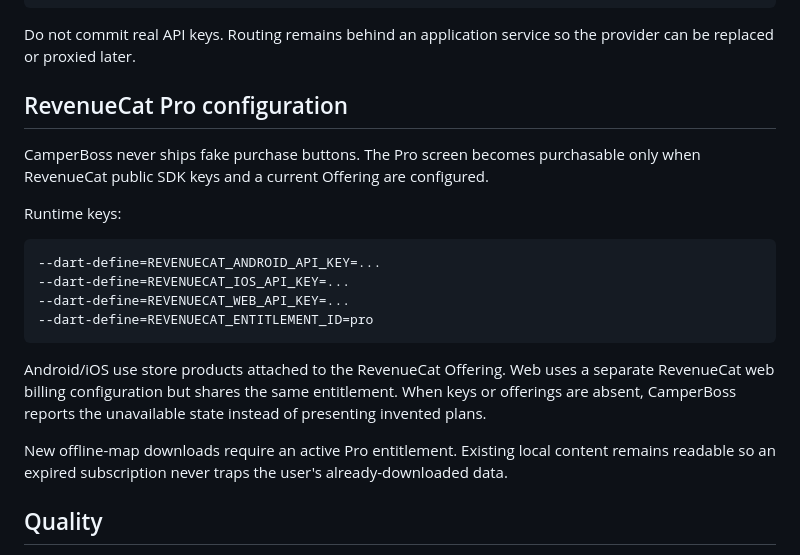
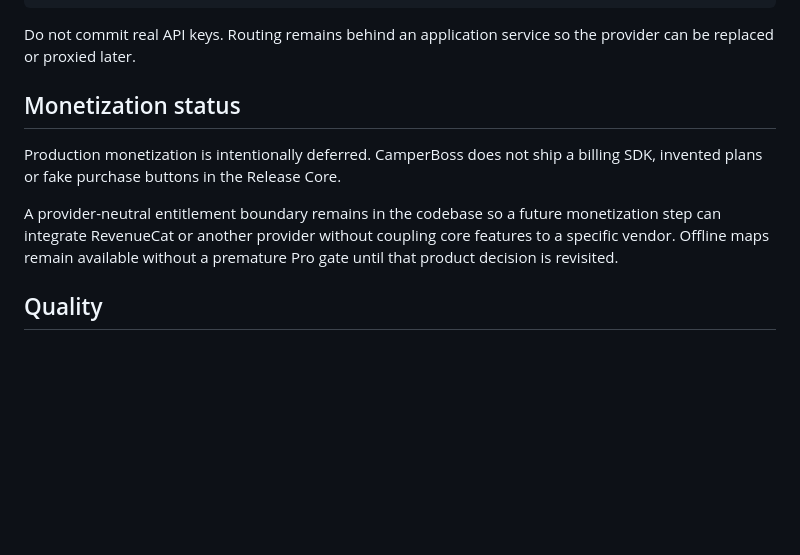
Before and after one commit to riccardopinato/CamperBoss, a Markdown page: README.md, the part around the change. Drawn GitHub-style; blank space fills up the shorter version.

Commit message:
docs: document deferred provider-neutral monetization

````diff
--- a/README.md
+++ b/README.md
@@ -83,28 +83,15 @@ flutter run --dart-define=ORS_API_KEY=your-local-key
 Do not commit real API keys. Routing remains behind an application service so
 the provider can be replaced or proxied later.
 
-## RevenueCat Pro configuration
+## Monetization status
 
-CamperBoss never ships fake purchase buttons. The Pro screen becomes purchasable
-only when RevenueCat public SDK keys and a current Offering are configured.
+Production monetization is intentionally deferred. CamperBoss does not ship a
+billing SDK, invented plans or fake purchase buttons in the Release Core.
 
-Runtime keys:
-
-```bash
---dart-define=REVENUECAT_ANDROID_API_KEY=...
---dart-define=REVENUECAT_IOS_API_KEY=...
---dart-define=REVENUECAT_WEB_API_KEY=...
---dart-define=REVENUECAT_ENTITLEMENT_ID=pro
-```
-
-Android/iOS use store products attached to the RevenueCat Offering. Web uses a
-separate RevenueCat web billing configuration but shares the same entitlement.
-When keys or offerings are absent, CamperBoss reports the unavailable state
-instead of presenting invented plans.
-
-New offline-map downloads require an active Pro entitlement. Existing local
-content remains readable so an expired subscription never traps the user's
-already-downloaded data.
+A provider-neutral entitlement boundary remains in the codebase so a future
+monetization step can integrate RevenueCat or another provider without coupling
+core features to a specific vendor. Offline maps remain available without a
+premature Pro gate until that product decision is revisited.
 
 ## Quality
 
````
